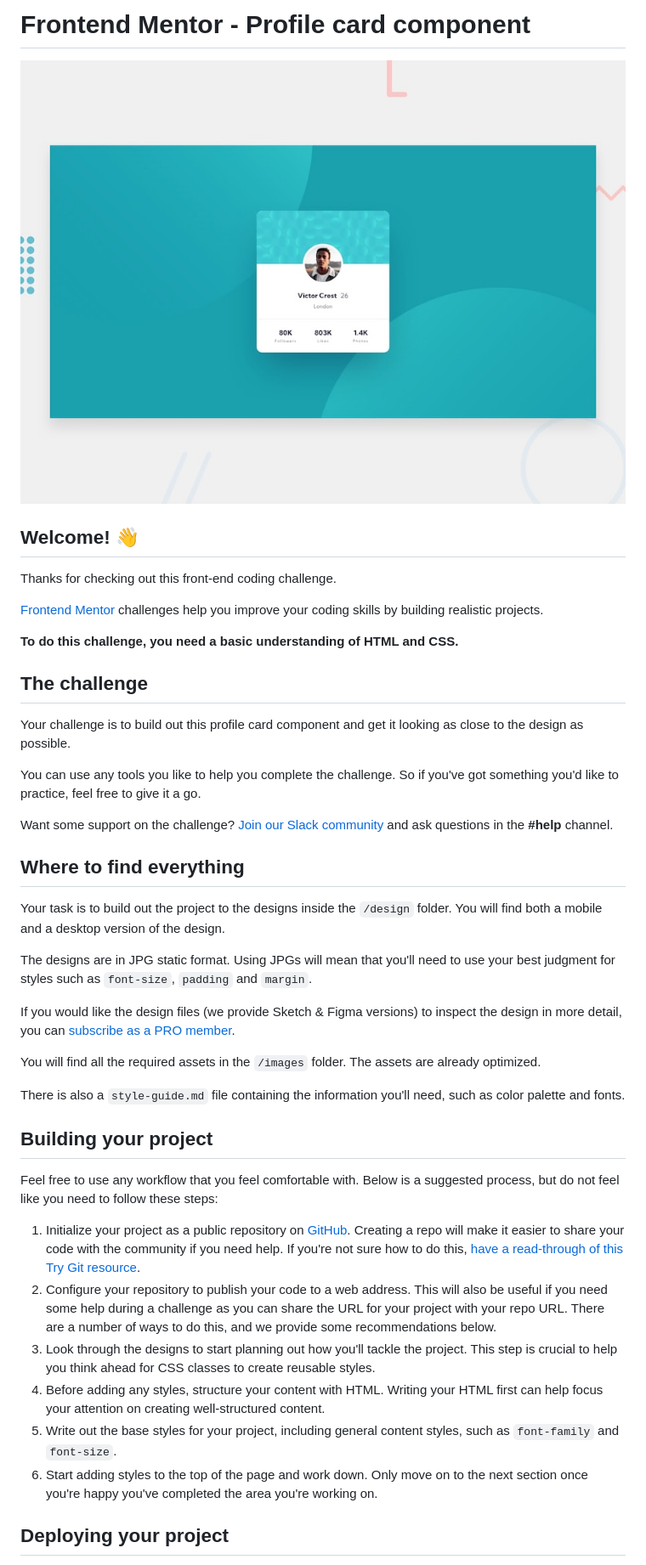
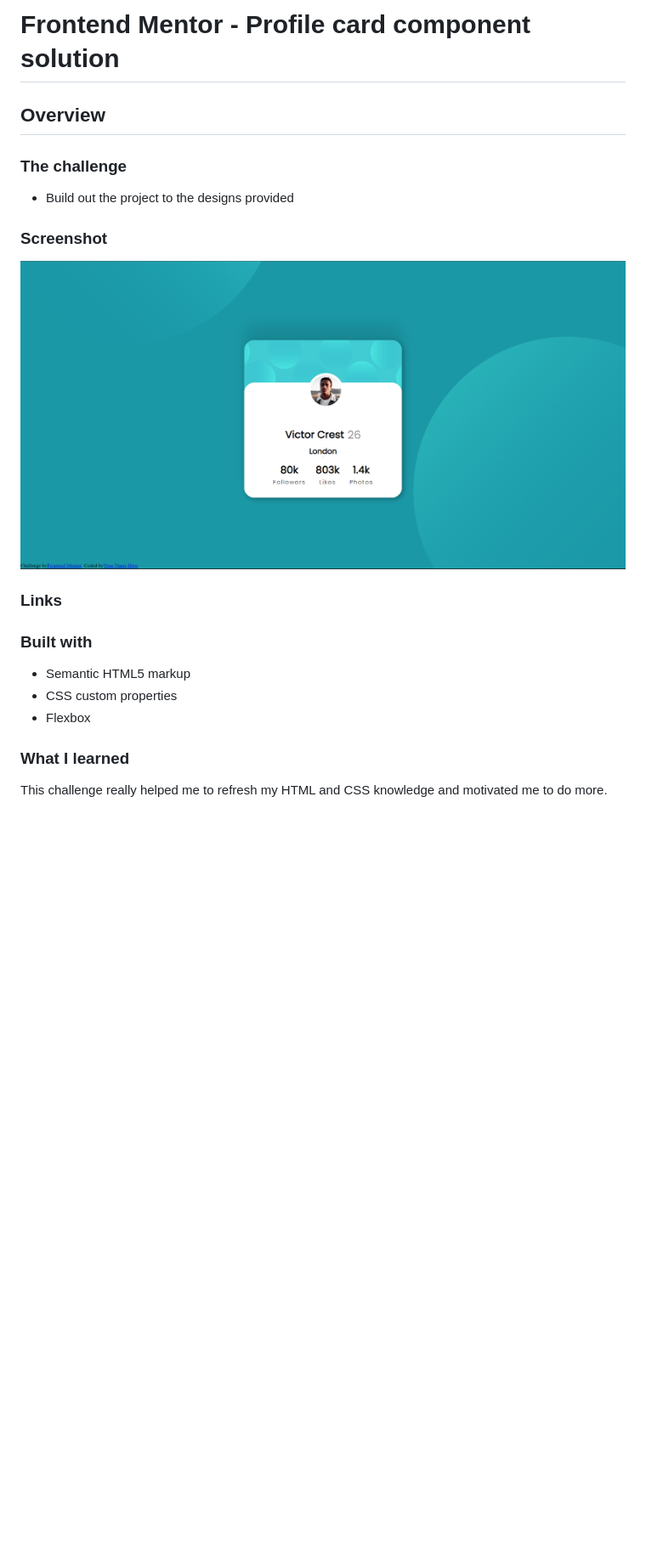
Before and after one commit to raghav0477/FM-challenge1, a Markdown page: README.md, the part around the change printed below. Shown: that part at 85% size. GitHub-like rendering; pictures changed too: images/Screenshots/Screenshot-Desktop.png (added); blank space fills up the shorter version.

```diff
--- a/README.md
+++ b/README.md
@@ -1,45 +1,21 @@
-# Frontend Mentor - Profile card component
+# Frontend Mentor - Profile card component solution
 
-![Design preview for the Profile card component coding challenge](./design/desktop-preview.jpg)
+## Overview
 
-## Welcome! 👋
+### The challenge
 
-Thanks for checking out this front-end coding challenge.
+- Build out the project to the designs provided
 
-[Frontend Mentor](https://www.frontendmentor.io) challenges help you improve your coding skills by building realistic projects.
+### Screenshot
+![](./images/Screenshots/Screenshot-Desktop.png)
 
-**To do this challenge, you need a basic understanding of HTML and CSS.**
+### Links
 
-## The challenge
+### Built with
+- Semantic HTML5 markup
+- CSS custom properties
+- Flexbox
 
-Your challenge is to build out this profile card component and get it looking as close to the design as possible.
+### What I learned
+This challenge really helped me to refresh my HTML and CSS knowledge and motivated me to do more.
 
-You can use any tools you like to help you complete the challenge. So if you've got something you'd like to practice, feel free to give it a go.
-
-Want some support on the challenge? [Join our Slack community](https://www.frontendmentor.io/slack) and ask questions in the **#help** channel.
-
-## Where to find everything
-
-Your task is to build out the project to the designs inside the `/design` folder. You will find both a mobile and a desktop version of the design.
-
-The designs are in JPG static format. Using JPGs will mean that you'll need to use your best judgment for styles such as `font-size`, `padding` and `margin`.
-
-If you would like the design files (we provide Sketch & Figma versions) to inspect the design in more detail, you can [subscribe as a PRO member](https://www.frontendmentor.io/pro).
-
-You will find all the required assets in the `/images` folder. The assets are already optimized.
-
-There is also a `style-guide.md` file containing the information you'll need, such as color palette and fonts.
-
-## Building your project
-
-Feel free to use any workflow that you feel comfortable with. Below is a suggested process, but do not feel like you need to follow these steps:
-
-1. Initialize your project as a public repository on [GitHub](https://github.com/). Creating a repo will make it easier to share your code with the community if you need help. If you're not sure how to do this, [have a read-through of this Try Git resource](https://try.github.io/).
-2. Configure your repository to publish your code to a web address. This will also be useful if you need some help during a challenge as you can share the URL for your project with your repo URL. There are a number of ways to do this, and we provide some recommendations below.
-3. Look through the designs to start planning out how you'll tackle the project. This step is crucial to help you think ahead for CSS classes to create reusable styles.
-4. Before adding any styles, structure your content with HTML. Writing your HTML first can help focus your attention on creating well-structured content.
-5. Write out the base styles for your project, including general content styles, such as `font-family` and `font-size`.
-6. Start adding styles to the top of the page and work down. Only move on to the next section once you're happy you've completed the area you're working on.
-
-## Deploying your project
-
```
Also changed, not shown: other parts of README.md (+1 -42 lines), 1 other file.
